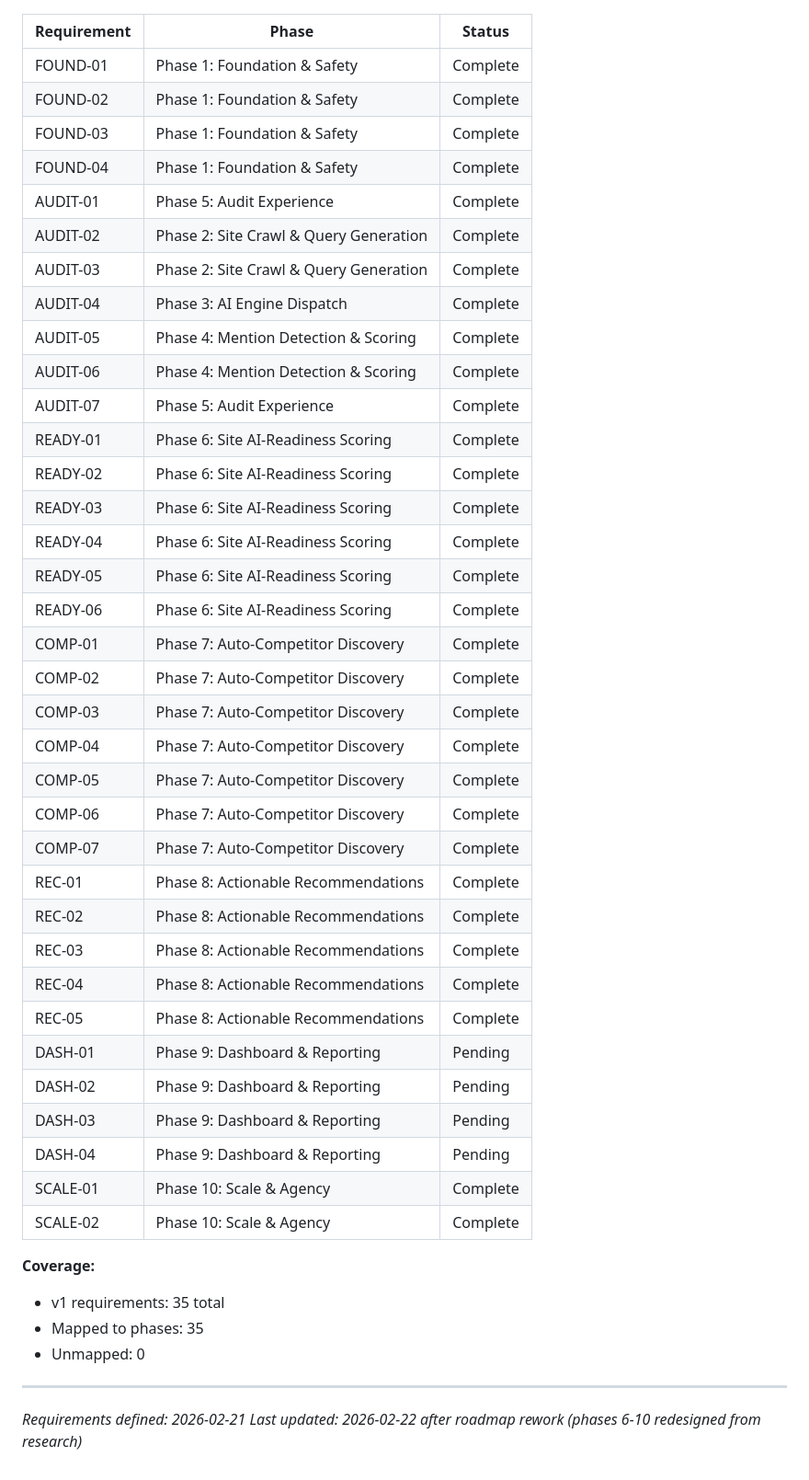
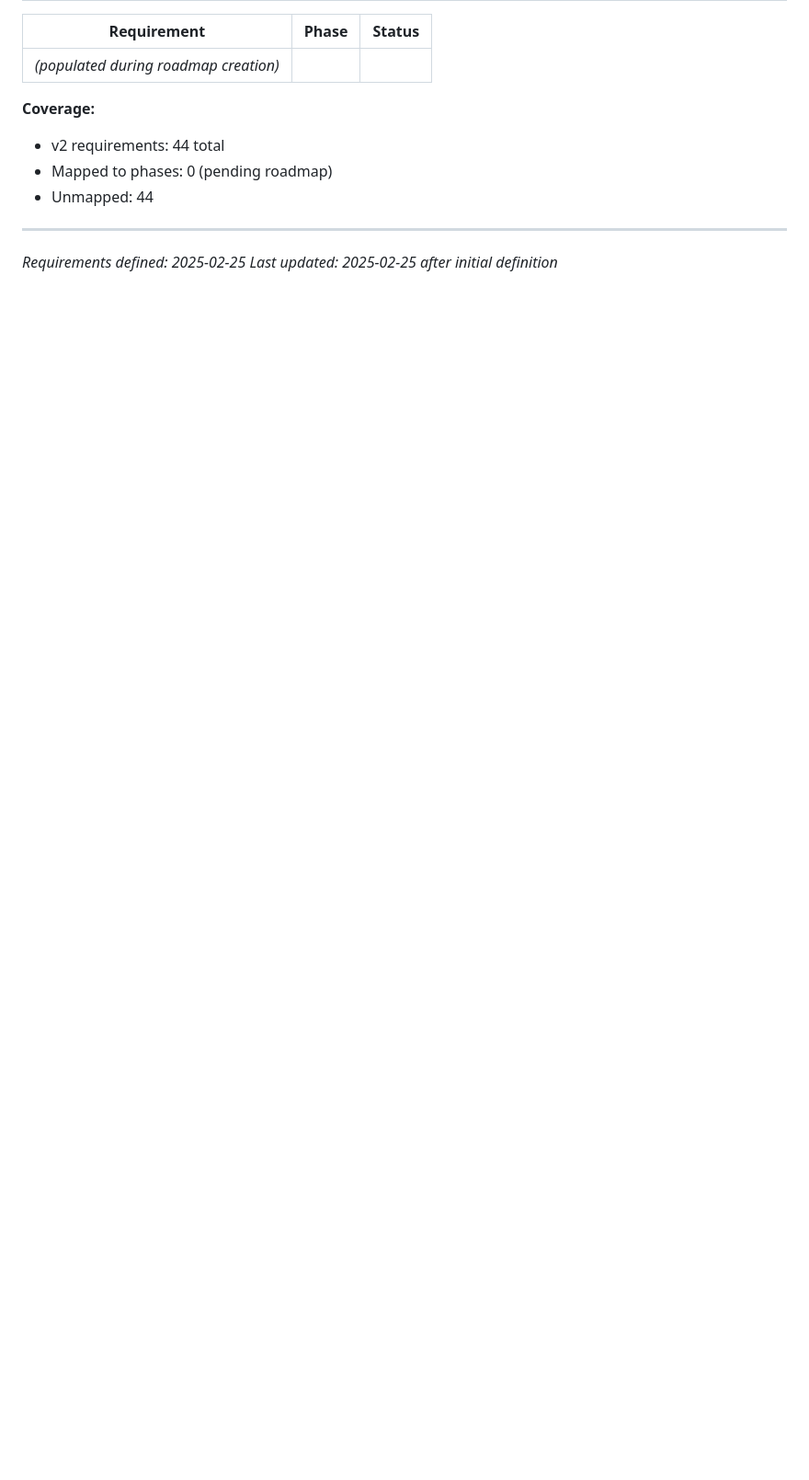
Before and after one commit to Endexa/geo-platform-mvp, a Markdown page: .planning/REQUIREMENTS.md, the part around one of its changes. Shown at 92% size. Drawn GitHub-style; blank space fills up the shorter version.

Commit message:
docs: define v2 requirements (44 items across 10 categories)

```diff
--- a/.planning/REQUIREMENTS.md
+++ b/.planning/REQUIREMENTS.md
@@ -112,46 +116,12 @@ Which phases cover which requirements. Updated during roadmap creation.
 | Requirement | Phase | Status |
 |-------------|-------|--------|
-| FOUND-01 | Phase 1: Foundation & Safety | Complete |
-| FOUND-02 | Phase 1: Foundation & Safety | Complete |
-| FOUND-03 | Phase 1: Foundation & Safety | Complete |
-| FOUND-04 | Phase 1: Foundation & Safety | Complete |
-| AUDIT-01 | Phase 5: Audit Experience | Complete |
-| AUDIT-02 | Phase 2: Site Crawl & Query Generation | Complete |
-| AUDIT-03 | Phase 2: Site Crawl & Query Generation | Complete |
-| AUDIT-04 | Phase 3: AI Engine Dispatch | Complete |
-| AUDIT-05 | Phase 4: Mention Detection & Scoring | Complete |
-| AUDIT-06 | Phase 4: Mention Detection & Scoring | Complete |
-| AUDIT-07 | Phase 5: Audit Experience | Complete |
-| READY-01 | Phase 6: Site AI-Readiness Scoring | Complete |
-| READY-02 | Phase 6: Site AI-Readiness Scoring | Complete |
-| READY-03 | Phase 6: Site AI-Readiness Scoring | Complete |
-| READY-04 | Phase 6: Site AI-Readiness Scoring | Complete |
-| READY-05 | Phase 6: Site AI-Readiness Scoring | Complete |
-| READY-06 | Phase 6: Site AI-Readiness Scoring | Complete |
-| COMP-01 | Phase 7: Auto-Competitor Discovery | Complete |
-| COMP-02 | Phase 7: Auto-Competitor Discovery | Complete |
-| COMP-03 | Phase 7: Auto-Competitor Discovery | Complete |
-| COMP-04 | Phase 7: Auto-Competitor Discovery | Complete |
-| COMP-05 | Phase 7: Auto-Competitor Discovery | Complete |
-| COMP-06 | Phase 7: Auto-Competitor Discovery | Complete |
-| COMP-07 | Phase 7: Auto-Competitor Discovery | Complete |
-| REC-01 | Phase 8: Actionable Recommendations | Complete |
-| REC-02 | Phase 8: Actionable Recommendations | Complete |
-| REC-03 | Phase 8: Actionable Recommendations | Complete |
-| REC-04 | Phase 8: Actionable Recommendations | Complete |
-| REC-05 | Phase 8: Actionable Recommendations | Complete |
-| DASH-01 | Phase 9: Dashboard & Reporting | Pending |
-| DASH-02 | Phase 9: Dashboard & Reporting | Pending |
-| DASH-03 | Phase 9: Dashboard & Reporting | Pending |
-| DASH-04 | Phase 9: Dashboard & Reporting | Pending |
-| SCALE-01 | Phase 10: Scale & Agency | Complete |
-| SCALE-02 | Phase 10: Scale & Agency | Complete |
+| *(populated during roadmap creation)* | | |
 
 **Coverage:**
-- v1 requirements: 35 total
-- Mapped to phases: 35
-- Unmapped: 0
+- v2 requirements: 44 total
+- Mapped to phases: 0 (pending roadmap)
+- Unmapped: 44
 
 ---
-*Requirements defined: 2026-02-21*
-*Last updated: 2026-02-22 after roadmap rework (phases 6-10 redesigned from research)*
+*Requirements defined: 2025-02-25*
+*Last updated: 2025-02-25 after initial definition*
```
Also changed, not shown: other parts of .planning/REQUIREMENTS.md (+95 -91 lines).
